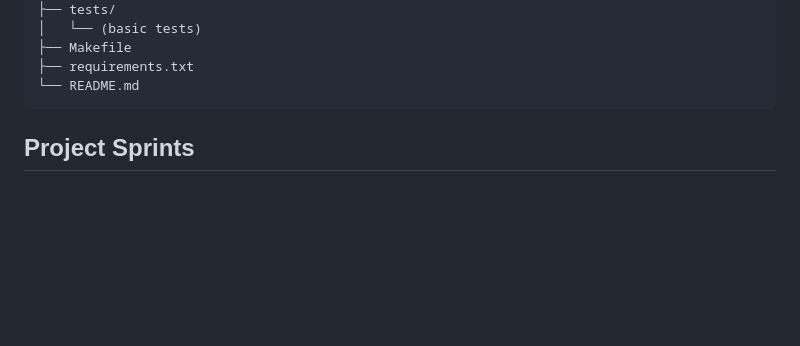
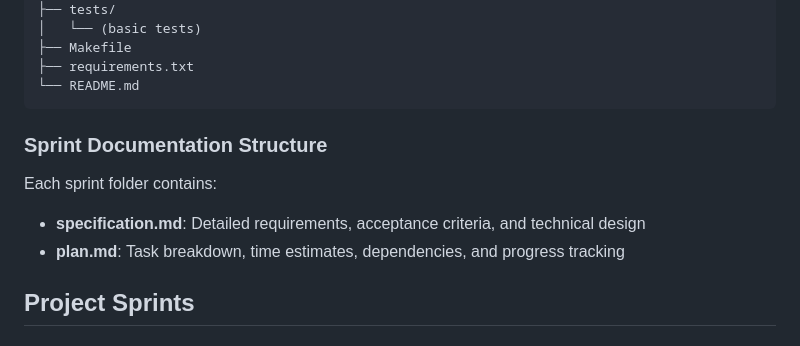
Before and after one commit to peternicholls/Home-Temperature-Monitoring, a Markdown page: docs/project-constitution.md, the part around one of its changes. Drawn GitHub-style; blank space fills up the shorter version.

````diff
--- a/docs/project-constitution.md
+++ b/docs/project-constitution.md
@@ -132,6 +162,12 @@ HomeTemperatureMonitoring/
 ├── requirements.txt
 └── README.md
 ```
+
+### Sprint Documentation Structure
+
+Each sprint folder contains:
+- **specification.md**: Detailed requirements, acceptance criteria, and technical design
+- **plan.md**: Task breakdown, time estimates, dependencies, and progress tracking
 
 ## Project Sprints
 
````
Also changed, not shown: other parts of docs/project-constitution.md (+35 -5 lines).
